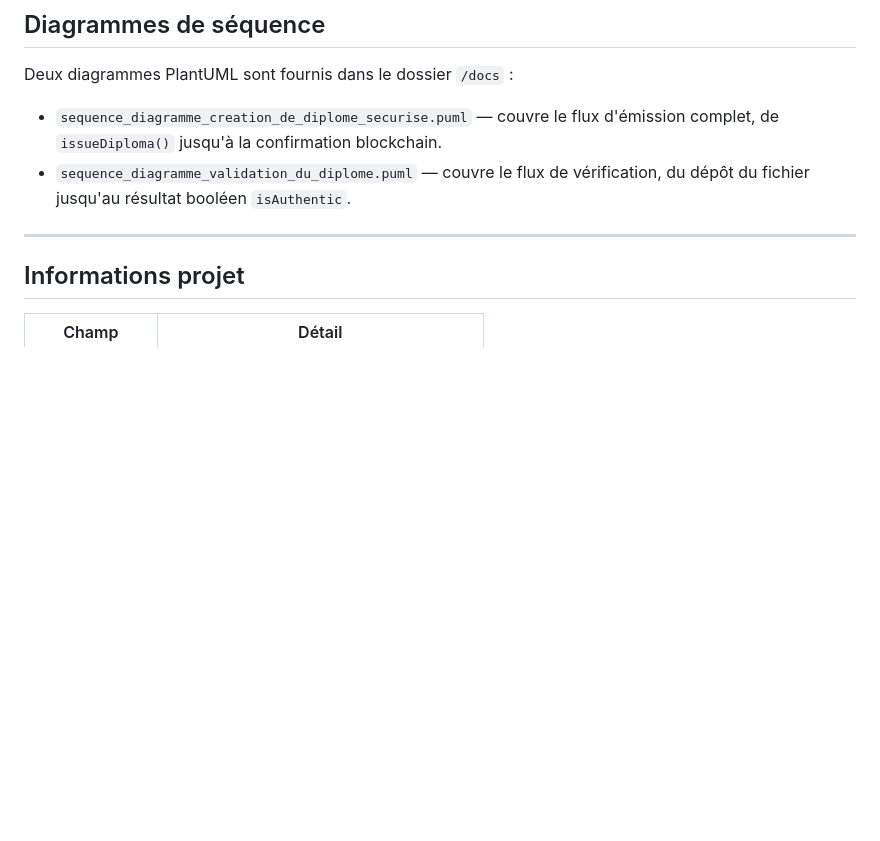
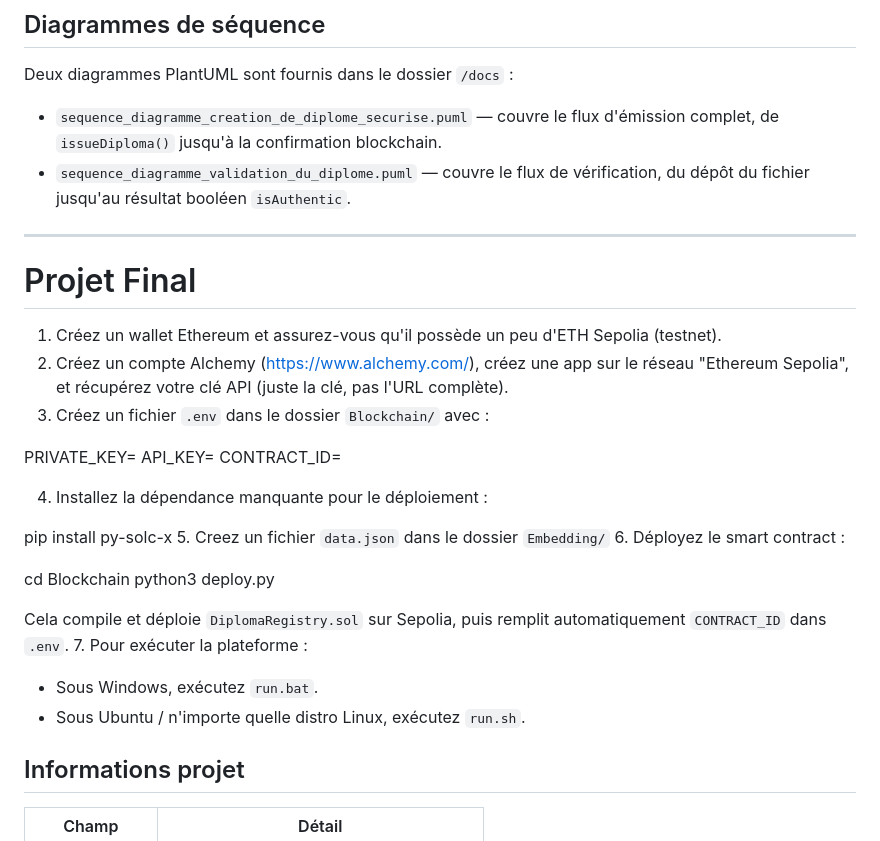
Before and after one commit to EnnajahMalek/PFA-Blockchain-et-Watermarking, a Markdown page: README.md, the part around the change. Rendered like a GitHub page; blank space fills up the shorter version.

Commit message:
Update README with project setup instructions
Added project setup instructions for Ethereum wallet and smart contract deployment.

```diff
--- a/README.md
+++ b/README.md
@@ -82,7 +82,31 @@ Deux diagrammes PlantUML sont fournis dans le dossier `/docs` :
 - `sequence_diagramme_validation_du_diplome.puml` — couvre le flux de vérification, du dépôt du fichier jusqu'au résultat booléen `isAuthentic`.
 
 ---
+# Projet Final
 
+1. Créez un wallet Ethereum et assurez-vous qu'il possède un peu d'ETH Sepolia (testnet).
+2. Créez un compte Alchemy (https://www.alchemy.com/), créez une app sur le réseau
+   "Ethereum Sepolia", et récupérez votre clé API (juste la clé, pas l'URL complète).
+3. Créez un fichier `.env` dans le dossier `Blockchain/` avec :
+
+PRIVATE_KEY=<votre-cle-privee-wallet>
+API_KEY=<votre-cle-alchemy>
+CONTRACT_ID=
+
+4. Installez la dépendance manquante pour le déploiement :
+
+pip install py-solc-x
+5. Creez un fichier `data.json` dans le dossier `Embedding/`
+6. Déployez le smart contract :
+
+cd Blockchain
+python3 deploy.py
+
+   Cela compile et déploie `DiplomaRegistry.sol` sur Sepolia, puis remplit
+   automatiquement `CONTRACT_ID` dans `.env`.
+7. Pour exécuter la plateforme :
+   - Sous Windows, exécutez `run.bat`.
+   - Sous Ubuntu / n'importe quelle distro Linux, exécutez `run.sh`.
 ## Informations projet
 
 | Champ | Détail |
```
